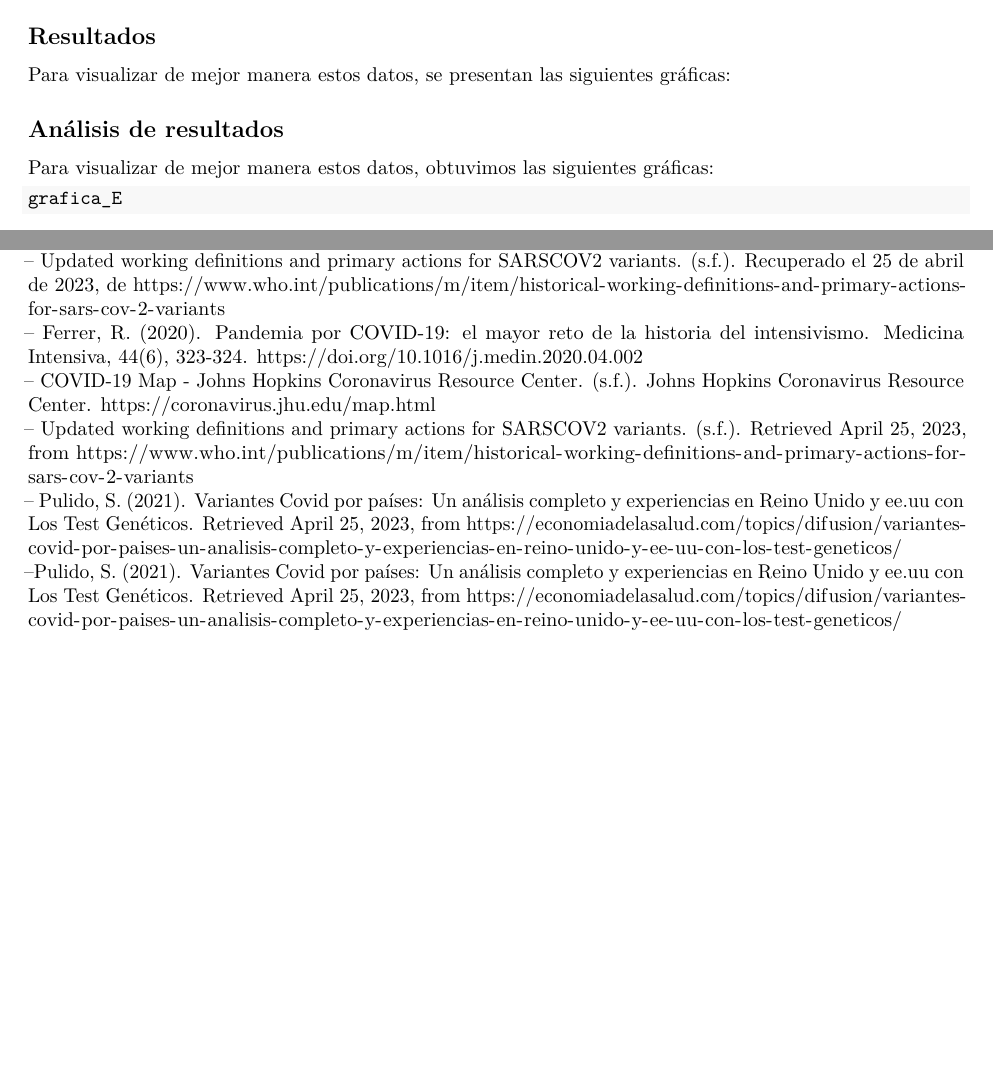
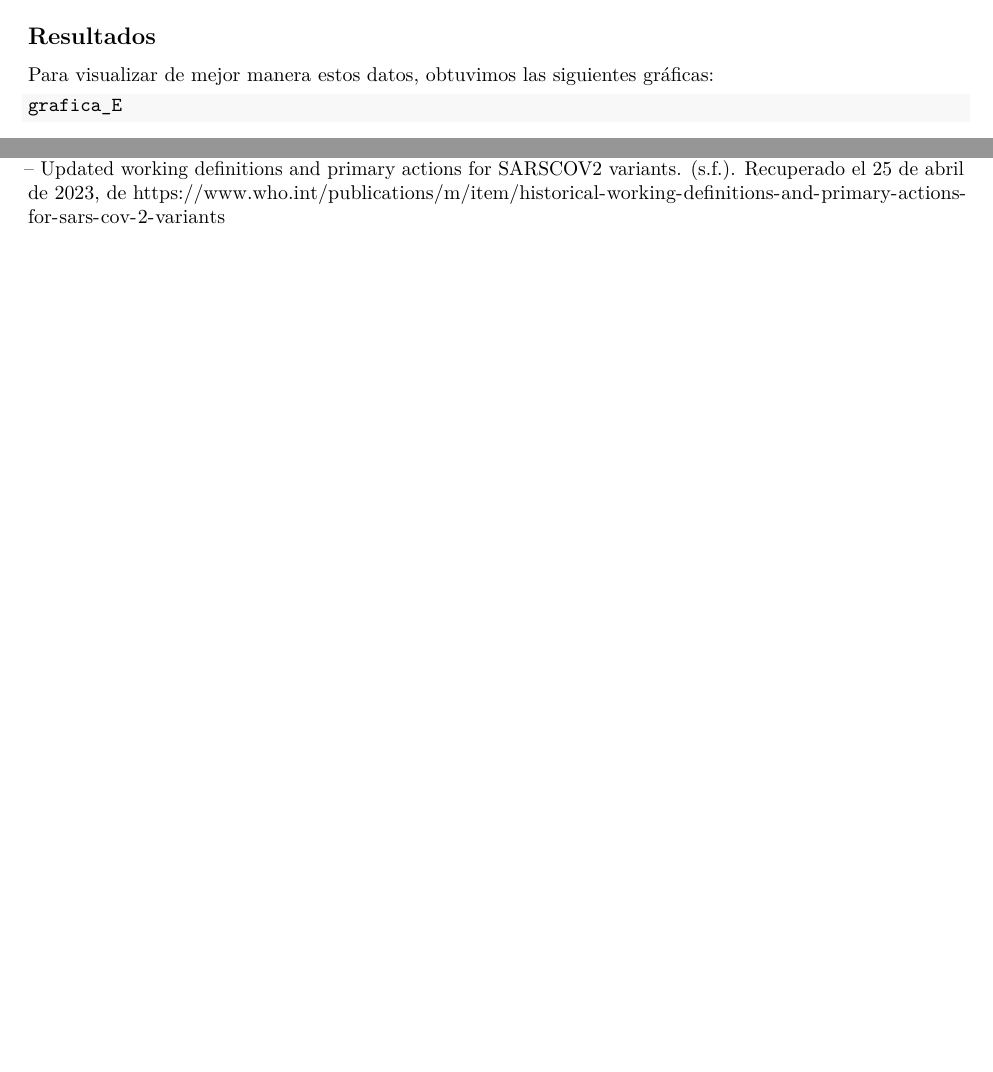
Before and after one commit to DulceBucio/Analisis-SARS-COV-2-BT1013, an R Markdown document (evidencia1.Rmd): two parts of pages 5 and 6 of 6, joined at a grey line, cut so that both start at the same text, the shorter picture padded with empty space. Rendered offline with R 4.5, knitr and Pandoc, then LaTeX, with nearby package versions; some code elsewhere in the file could not run offline.

Commit message:
Corrección en la redacción

````diff
--- a/evidencia1.Rmd
+++ b/evidencia1.Rmd
@@ -201,9 +201,6 @@ mutations_N = subset(mutaciones_filtradas, gen == "N")
 ```
 
 ## Resultados
-Para visualizar de mejor manera estos datos, se presentan las siguientes gráficas:
-
-## Análisis de resultados
 
 Para visualizar de mejor manera estos datos, obtuvimos las siguientes gráficas:
 
@@ -247,8 +244,3 @@ Es crucial destacar que vigilar de forma continua las mutaciones del virus es es
 -- Plante, J. A., et al. (2021). The variant gambit: COVID-19's next move. Cell Host & Microbe, 29(2), 197-198. Recuperado el 9 de mayo, de <https://doi.org/10.1016/j.chom.2021.01.017>\
 -- Pulido, S. (2021). Variantes Covid por países: Un análisis completo y experiencias en Reino Unido y ee.uu con Los Test Genéticos. Recuperado el 25 de abril de 2023, de <https://economiadelasalud.com/topics/difusion/variantes-covid-por-paises-un-analisis-completo-y-experiencias-en-reino-unido-y-ee-uu-con-los-test-geneticos/>\
 -- Updated working definitions and primary actions for SARSCOV2 variants. (s.f.). Recuperado el 25 de abril de 2023, de <https://www.who.int/publications/m/item/historical-working-definitions-and-primary-actions-for-sars-cov-2-variants>\
--- Ferrer, R. (2020). Pandemia por COVID-19: el mayor reto de la historia del intensivismo. Medicina Intensiva, 44(6), 323-324. <https://doi.org/10.1016/j.medin.2020.04.002>\
--- COVID-19 Map - Johns Hopkins Coronavirus Resource Center. (s.f.). Johns Hopkins Coronavirus Resource Center. <https://coronavirus.jhu.edu/map.html>\
--- Updated working definitions and primary actions for SARSCOV2 variants. (s.f.). Retrieved April 25, 2023, from <https://www.who.int/publications/m/item/historical-working-definitions-and-primary-actions-for-sars-cov-2-variants>\
--- Pulido, S. (2021). Variantes Covid por países: Un análisis completo y experiencias en Reino Unido y ee.uu con Los Test Genéticos. Retrieved April 25, 2023, from <https://economiadelasalud.com/topics/difusion/variantes-covid-por-paises-un-analisis-completo-y-experiencias-en-reino-unido-y-ee-uu-con-los-test-geneticos/>\
---Pulido, S. (2021). Variantes Covid por países: Un análisis completo y experiencias en Reino Unido y ee.uu con Los Test Genéticos. Retrieved April 25, 2023, from <https://economiadelasalud.com/topics/difusion/variantes-covid-por-paises-un-analisis-completo-y-experiencias-en-reino-unido-y-ee-uu-con-los-test-geneticos/>\
````
Also changed, not shown: evidencia1.Rmd (2 more changed lines).
